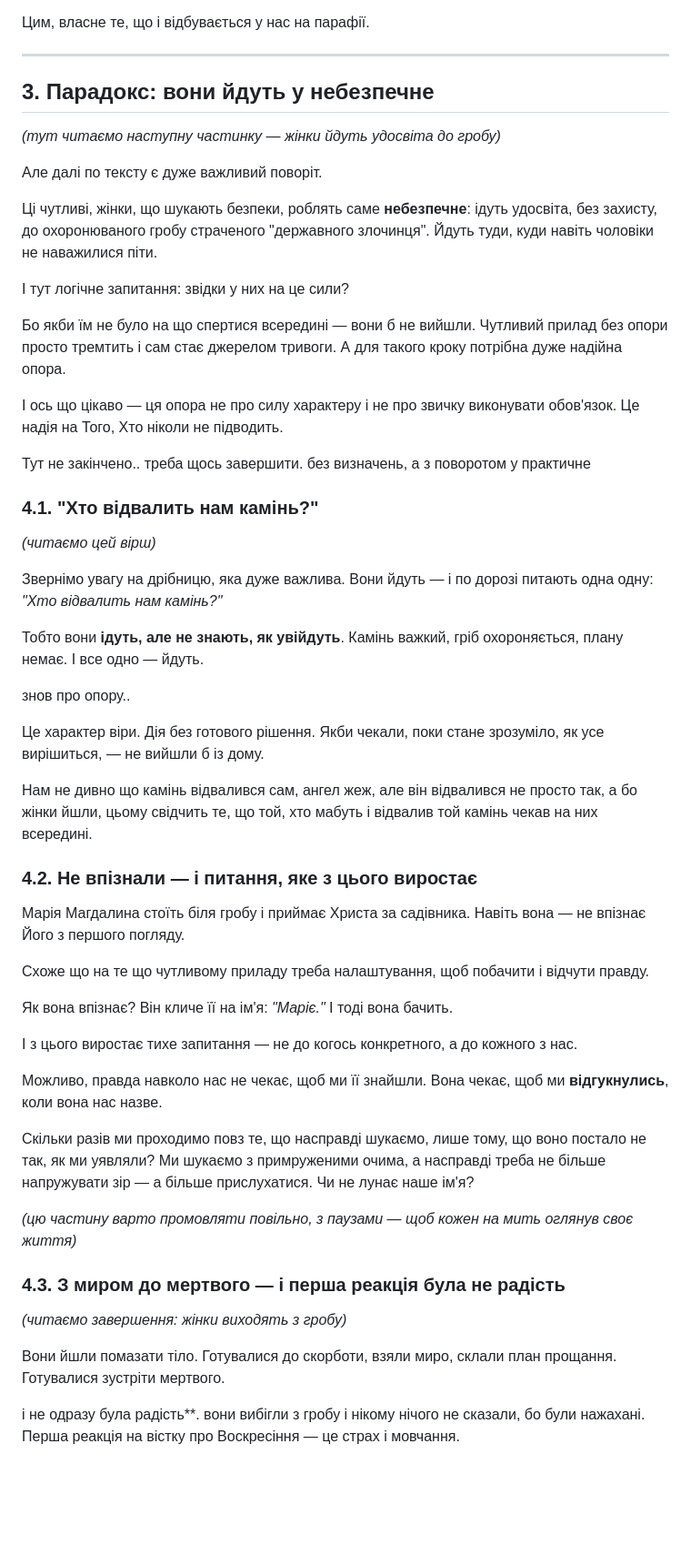
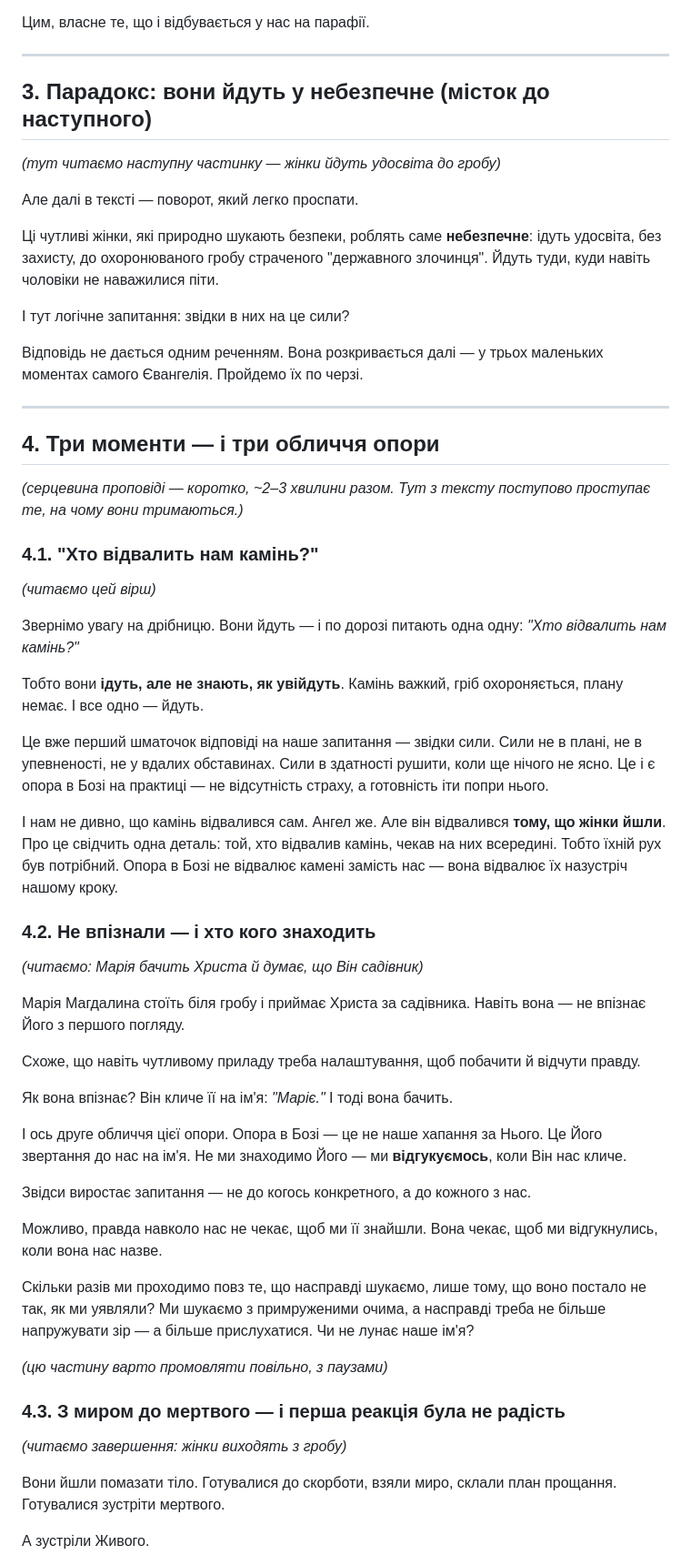
Before and after one commit to Zayika-lab/cado, a Markdown page: vortrag_myro/struktura.md, the part around one of its changes. Shown at 91% size. Drawn GitHub-style; blank space fills up the shorter version.

Commit message:
auto: 2026-04-18T22:55Z

```diff
--- a/vortrag_myro/struktura.md
+++ b/vortrag_myro/struktura.md
@@ -23,60 +23,55 @@
 
 ---
 
-## 3. Парадокс: вони йдуть у небезпечне
+## 3. Парадокс: вони йдуть у небезпечне (місток до наступного)
 
 *(тут читаємо наступну частинку — жінки йдуть удосвіта до гробу)*
 
-Але далі по тексту є дуже важливий поворіт.
+Але далі в тексті — поворот, який легко проспати.
 
-Ці чутливі, жінки, що шукають безпеки, роблять саме **небезпечне**: ідуть удосвіта, без захисту, до охоронюваного гробу страченого "державного злочинця". Йдуть туди, куди навіть чоловіки не наважилися піти.
+Ці чутливі жінки, які природно шукають безпеки, роблять саме **небезпечне**: ідуть удосвіта, без захисту, до охоронюваного гробу страченого "державного злочинця". Йдуть туди, куди навіть чоловіки не наважилися піти.
 
-І тут логічне запитання: звідки у них на це сили?
+І тут логічне запитання: звідки в них на це сили?
 
-Бо якби їм не було на що спертися всередині — вони б не вийшли. Чутливий прилад без опори просто тремтить і сам стає джерелом тривоги. А для такого кроку потрібна дуже надійна опора.
+Відповідь не дається одним реченням. Вона розкривається далі — у трьох маленьких моментах самого Євангелія. Пройдемо їх по черзі.
 
-І ось що цікаво — ця опора не про силу характеру і не про звичку виконувати обов'язок. Це надія на Того, Хто ніколи не підводить.
+---
 
-Тут не закінчено.. треба щось завершити. без визначень, а з поворотом у практичне
+## 4. Три моменти — і три обличчя опори
 
-
+*(серцевина проповіді — коротко, ~2–3 хвилини разом. Тут з тексту поступово проступає те, на чому вони тримаються.)*
 
 ### 4.1. "Хто відвалить нам камінь?"
 
 *(читаємо цей вірш)*
 
-Звернімо увагу на дрібницю, яка дуже важлива. Вони йдуть — і по дорозі питають одна одну: *"Хто відвалить нам камінь?"*
+Звернімо увагу на дрібницю. Вони йдуть — і по дорозі питають одна одну: *"Хто відвалить нам камінь?"*
 
 Тобто вони **ідуть, але не знають, як увійдуть**. Камінь важкий, гріб охороняється, плану немає. І все одно — йдуть.
 
-знов про опору..
+Це вже перший шматочок відповіді на наше запитання — звідки сили. Сили не в плані, не в упевненості, не у вдалих обставинах. Сили в здатності рушити, коли ще нічого не ясно. Це і є опора в Бозі на практиці — не відсутність страху, а готовність іти попри нього.
 
-Це характер віри. Дія без готового рішення. Якби чекали, поки стане зрозуміло, як усе вирішиться, — не вийшли б із дому.
+І нам не дивно, що камінь відвалився сам. Ангел же. Але він відвалився **тому, що жінки йшли**. Про це свідчить одна деталь: той, хто відвалив камінь, чекав на них всередині. Тобто їхній рух був потрібний. Опора в Бозі не відвалює камені замість нас — вона відвалює їх назустріч нашому кроку.
 
+### 4.2. Не впізнали — і хто кого знаходить
 
-Нам не дивно що камінь відвалився сам, ангел жеж, але він відвалився не просто так, а бо жінки йшли, цьому свідчить те, що той, хто мабуть і відвалив той камінь чекав на них всередині.
-
-
-
-
-### 4.2. Не впізнали — і питання, яке з цього виростає
-
+*(читаємо: Марія бачить Христа й думає, що Він садівник)*
 
 Марія Магдалина стоїть біля гробу і приймає Христа за садівника. Навіть вона — не впізнає Його з першого погляду.
 
-Схоже що на те що чутливому приладу треба налаштування, щоб побачити і відчути правду.
+Схоже, що навіть чутливому приладу треба налаштування, щоб побачити й відчути правду.
 
 Як вона впізнає? Він кличе її на ім'я: *"Маріє."* І тоді вона бачить.
 
-І з цього виростає тихе запитання — не до когось конкретного, а до кожного з нас.
+І ось друге обличчя цієї опори. Опора в Бозі — це не наше хапання за Нього. Це Його звертання до нас на ім'я. Не ми знаходимо Його — ми **відгукуємось**, коли Він нас кличе.
 
-Можливо, правда навколо нас не чекає, щоб ми її знайшли. Вона чекає, щоб ми **відгукнулись**, коли вона нас назве.
+Звідси виростає запитання — не до когось конкретного, а до кожного з нас.
+
+Можливо, правда навколо нас не чекає, щоб ми її знайшли. Вона чекає, щоб ми відгукнулись, коли вона нас назве.
 
 Скільки разів ми проходимо повз те, що насправді шукаємо, лише тому, що воно постало не так, як ми уявляли? Ми шукаємо з примруженими очима, а насправді треба не більше напружувати зір — а більше прислухатися. Чи не лунає наше ім'я?
 
-
-
-*(цю частину варто промовляти повільно, з паузами — щоб кожен на мить оглянув своє життя)*
+*(цю частину варто промовляти повільно, з паузами)*
 
 ### 4.3. З миром до мертвого — і перша реакція була не радість
 
@@ -84,5 +79,5 @@
 
 Вони йшли помазати тіло. Готувалися до скорботи, взяли миро, склали план прощання. Готувалися зустріти мертвого.
 
-і не одразу була радість**. вони вибігли з гробу і нікому нічого не сказали, бо були нажахані. Перша реакція на вістку про Воскресіння — це страх і мовчання.
+А зустріли Живого.
 
```
Also changed, not shown: other parts of vortrag_myro/struktura.md (+19 -2 lines).
